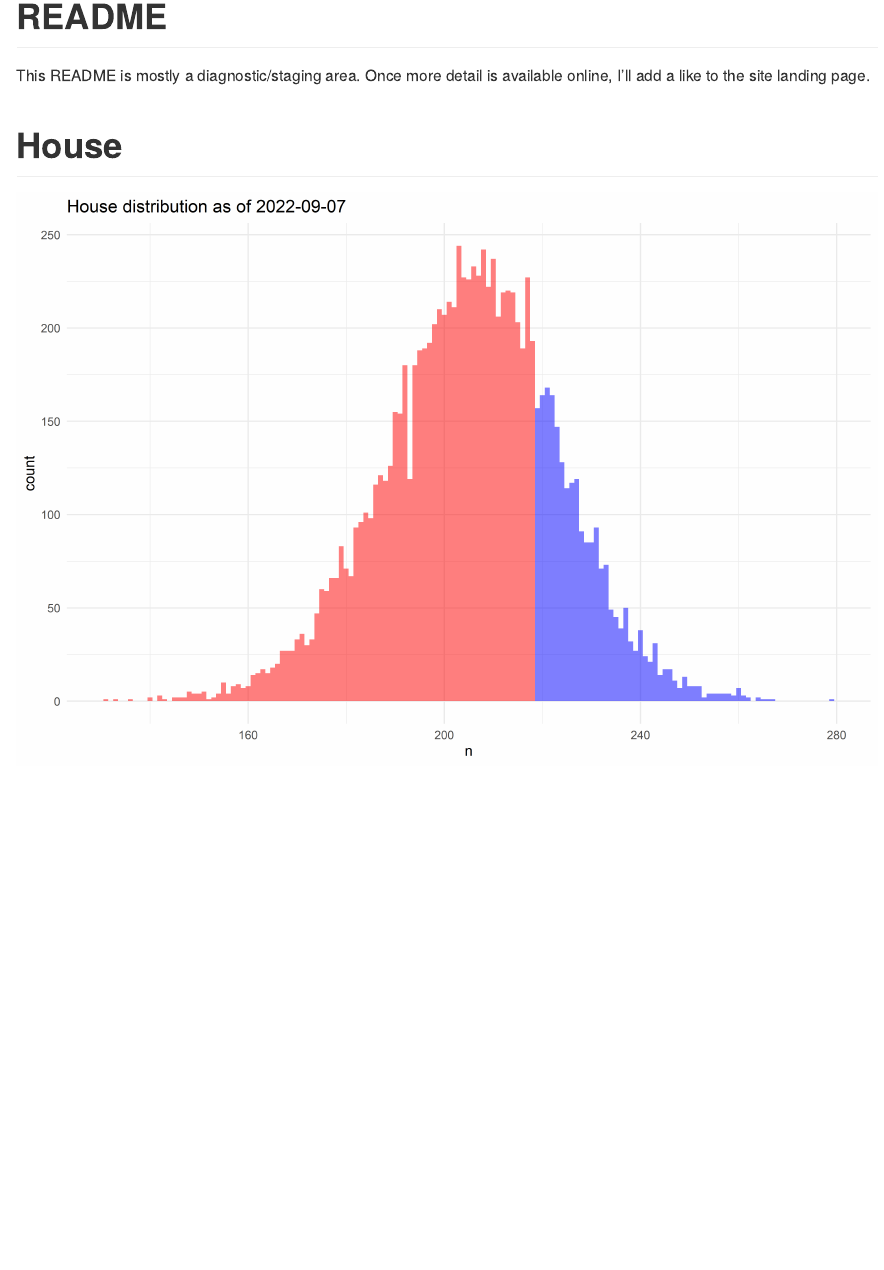
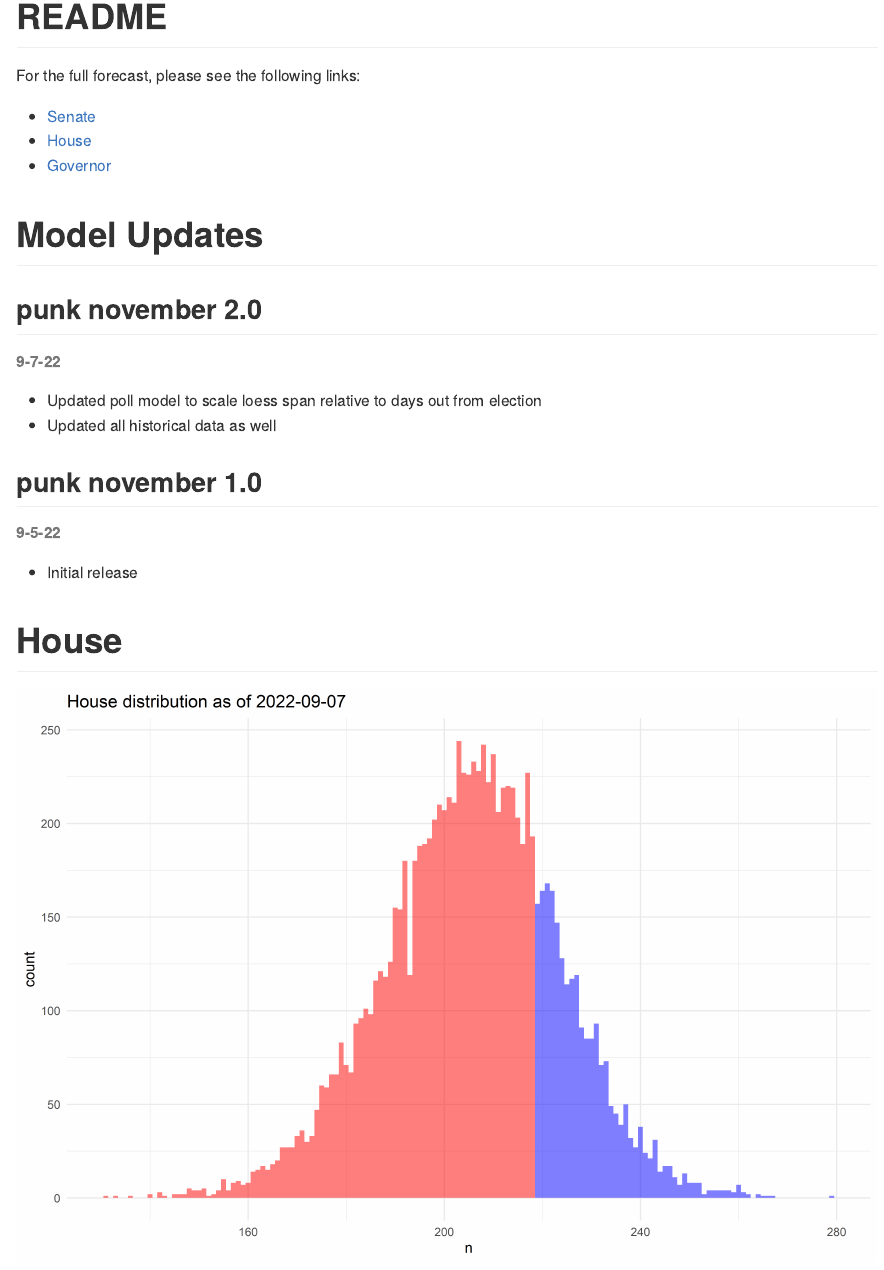
Before and after one commit to markjrieke/2022-midterm-forecasts, an R Markdown document (models/README.Rmd): the page in a window 1100 px wide, from its top. The pictures show the output file models/README.md that the author committed with the source, drawn offline in the style of GitHub.

Commit message:
update model readme

```diff
--- a/models/README.Rmd
+++ b/models/README.Rmd
@@ -4,7 +4,24 @@ output: github_document
 
 # README
 
-This README is mostly a diagnostic/staging area. Once more detail is available online, I'll add a like to the site landing page.
+For the full forecast, please see the following links:
+
+* [Senate](https://www.thedatadiary.net/senate/)
+* [House](https://www.thedatadiary.net/house/)
+* [Governor](https://www.thedatadiary.net/governor/)
+
+# Model Updates
+
+## punk november 2.0
+###### 9-7-22
+
+* Updated poll model to scale loess span relative to days out from election
+* Updated all historical data as well
+
+## punk november 1.0
+###### 9-5-22
+
+* Initial release
 
 # House
 
```
Also changed, not shown: models/punk_november_predict.R (+1 -1 lines), models/README.md.
